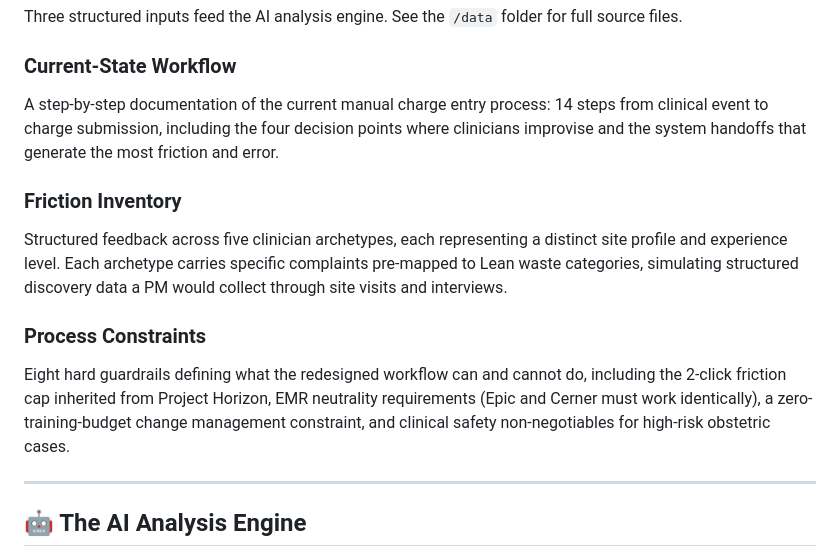
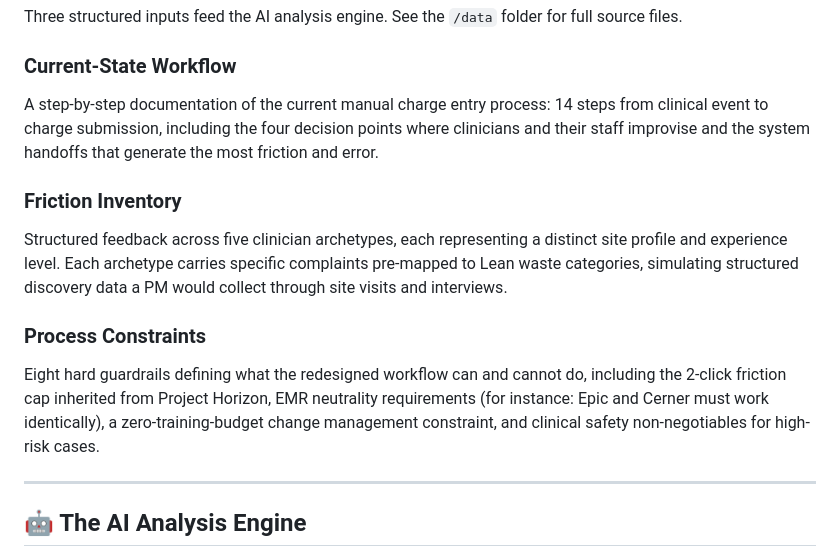
Before and after one commit to zinaleeHQ/project-clarity, a Markdown page: README.md, the part around one of its changes. Drawn GitHub-style.

Commit message:
Update README.md
text edits Pt II

```diff
--- a/README.md
+++ b/README.md
@@ -42,13 +42,13 @@ This project documents an AI-assisted Lean DMAIC analysis of the manual charge e
 Three structured inputs feed the AI analysis engine. See the `/data` folder for full source files.
 
 ### Current-State Workflow
-A step-by-step documentation of the current manual charge entry process: 14 steps from clinical event to charge submission, including the four decision points where clinicians improvise and the system handoffs that generate the most friction and error.
+A step-by-step documentation of the current manual charge entry process: 14 steps from clinical event to charge submission, including the four decision points where clinicians and their staff improvise and the system handoffs that generate the most friction and error.
 
 ### Friction Inventory
 Structured feedback across five clinician archetypes, each representing a distinct site profile and experience level. Each archetype carries specific complaints pre-mapped to Lean waste categories, simulating structured discovery data a PM would collect through site visits and interviews.
 
 ### Process Constraints
-Eight hard guardrails defining what the redesigned workflow can and cannot do, including the 2-click friction cap inherited from Project Horizon, EMR neutrality requirements (Epic and Cerner must work identically), a zero-training-budget change management constraint, and clinical safety non-negotiables for high-risk obstetric cases.
+Eight hard guardrails defining what the redesigned workflow can and cannot do, including the 2-click friction cap inherited from Project Horizon, EMR neutrality requirements (for instance: Epic and Cerner must work identically), a zero-training-budget change management constraint, and clinical safety non-negotiables for high-risk cases.
 
 ---
 
```
Also changed, not shown: other parts of README.md (+1 -1 lines).
